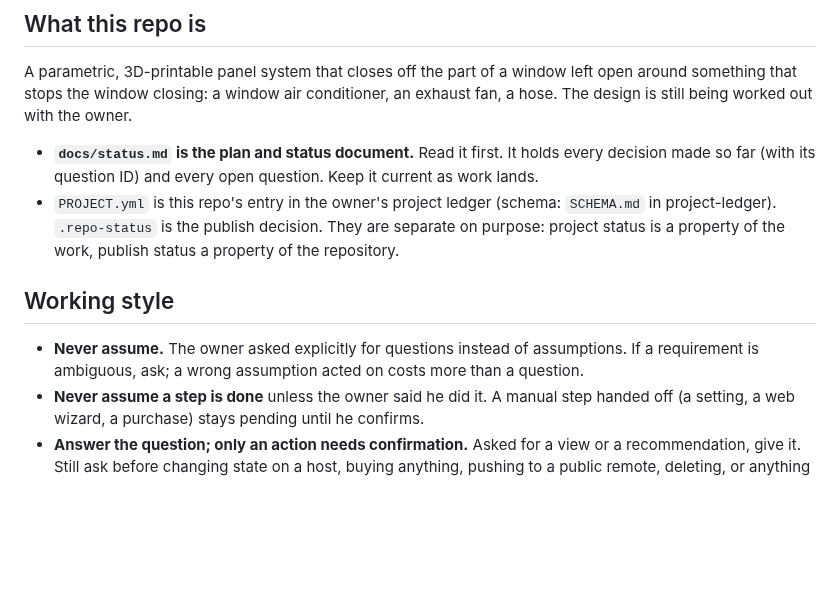
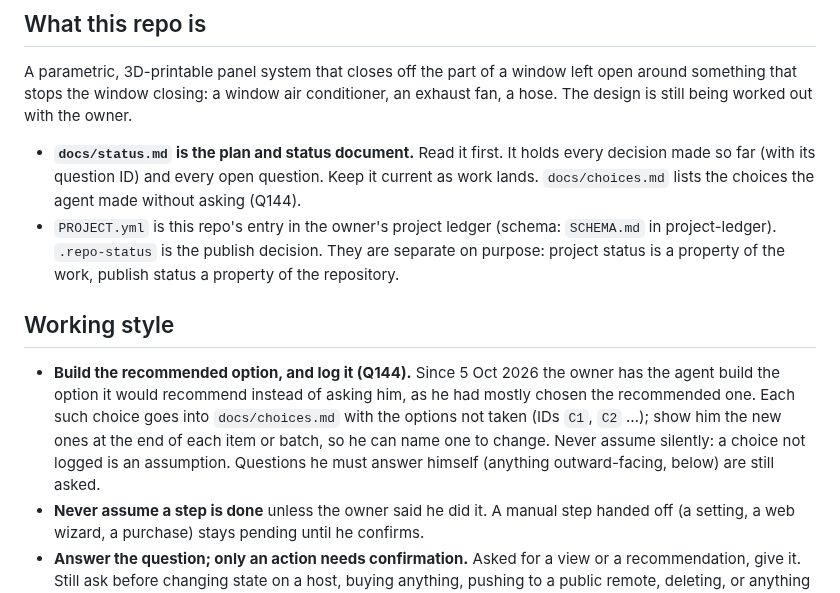
Before and after one commit to AlonRR/parametric-window-sealer, a Markdown page: CLAUDE.md, the part around the change. Drawn GitHub-style; blank space fills up the shorter version.

```diff
--- a/CLAUDE.md
+++ b/CLAUDE.md
@@ -11,14 +11,19 @@ hose. The design is still being worked out with the owner.
 
 - **`docs/status.md` is the plan and status document.** Read it first. It holds every decision
   made so far (with its question ID) and every open question. Keep it current as work lands.
+  `docs/choices.md` lists the choices the agent made without asking (Q144).
 - `PROJECT.yml` is this repo's entry in the owner's project ledger (schema: `SCHEMA.md` in
   project-ledger). `.repo-status` is the publish decision. They are separate on purpose:
   project status is a property of the work, publish status a property of the repository.
 
 ## Working style
 
-- **Never assume.** The owner asked explicitly for questions instead of assumptions. If a
-  requirement is ambiguous, ask; a wrong assumption acted on costs more than a question.
+- **Build the recommended option, and log it (Q144).** Since 5 Oct 2026 the owner has the
+  agent build the option it would recommend instead of asking him, as he had mostly chosen the
+  recommended one. Each such choice goes into `docs/choices.md` with the options not taken
+  (IDs `C1`, `C2` …); show him the new ones at the end of each item or batch, so he can name
+  one to change. Never assume silently: a choice not logged is an assumption. Questions he
+  must answer himself (anything outward-facing, below) are still asked.
 - **Never assume a step is done** unless the owner said he did it. A manual step handed off
   (a setting, a web wizard, a purchase) stays pending until he confirms.
 - **Answer the question; only an action needs confirmation.** Asked for a view or a
```
Also changed, not shown: docs/choices.md (added, +24 -0 lines), docs/status.md (+1 -0 lines).
